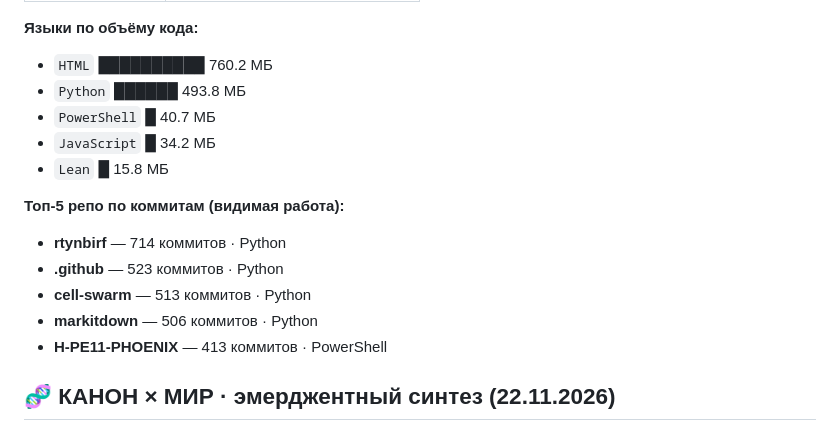
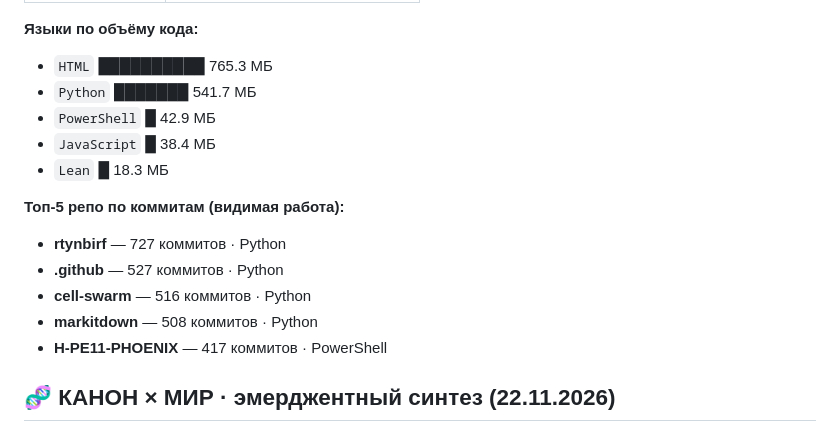
Before and after one commit to rtynbirf/rtynbirf, a Markdown page: README.md, the part around one of its changes. GitHub-like rendering.

```diff
--- a/README.md
+++ b/README.md
@@ -164,17 +164,17 @@ English: *An interconnected lab for autonomous systems, generative media, and of
 
 **Языки по объёму кода:**
-- `HTML` ██████████ 760.2 МБ
-- `Python` ██████ 493.8 МБ
-- `PowerShell` █ 40.7 МБ
-- `JavaScript` █ 34.2 МБ
-- `Lean` █ 15.8 МБ
+- `HTML` ██████████ 765.3 МБ
+- `Python` ███████ 541.7 МБ
+- `PowerShell` █ 42.9 МБ
+- `JavaScript` █ 38.4 МБ
+- `Lean` █ 18.3 МБ
 
 **Топ-5 репо по коммитам (видимая работа):**
-- **rtynbirf** — 714 коммитов · Python
-- **.github** — 523 коммитов · Python
-- **cell-swarm** — 513 коммитов · Python
-- **markitdown** — 506 коммитов · Python
-- **H-PE11-PHOENIX** — 413 коммитов · PowerShell
+- **rtynbirf** — 727 коммитов · Python
+- **.github** — 527 коммитов · Python
+- **cell-swarm** — 516 коммитов · Python
+- **markitdown** — 508 коммитов · Python
+- **H-PE11-PHOENIX** — 417 коммитов · PowerShell
 <!--END_SWARM_SYNC-->
 
 <!--ФОРЖ:КАНОН-СИНТЕЗ:НАЧАЛО-->
```
Also changed, not shown: other parts of README.md (+3 -3 lines), live-map.png, 5 other files.
